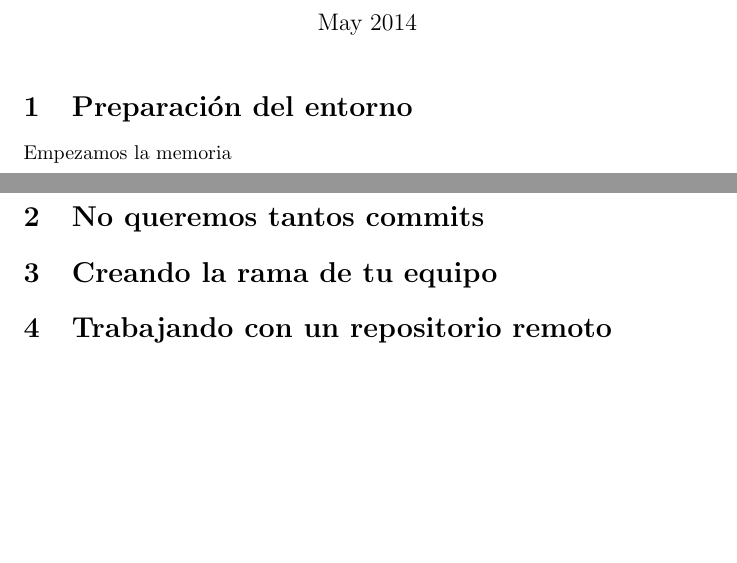
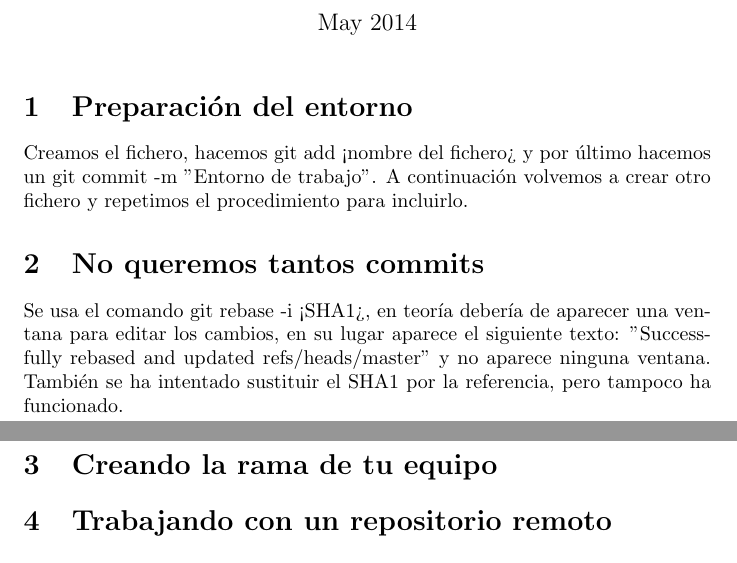
Before and after one commit to Arukantara/juugahoshii, a LaTeX document (MemoriaGitAnvanzado.tex): two parts of pages 1 and 2 of 2, joined at a grey line, cut so that both start at the same text, the shorter picture padded with empty space. Compiled offline with pdfLaTeX.

Commit message:
Ejercicio1y2 subidos

```diff
--- a/MemoriaGitAnvanzado.tex
+++ b/MemoriaGitAnvanzado.tex
@@ -14,8 +14,9 @@
 \maketitle
 
 \section{Preparación del entorno}
-Empezamos la memoria
+Creamos el fichero, hacemos git add <nombre del fichero> y por último hacemos un git commit -m "Entorno de trabajo". A continuación volvemos a crear otro fichero y repetimos el procedimiento para incluirlo.
 \section{No queremos tantos commits}
+Se usa el comando git rebase -i <SHA1>, en teoría debería de aparecer una ventana para editar los cambios, en su lugar aparece el siguiente texto: "Successfully rebased and updated refs/heads/master" y no aparece ninguna ventana. También se ha intentado sustituir el SHA1 por la referencia, pero tampoco ha funcionado.
 \section{Creando la rama de tu equipo}
 \section{Trabajando con un repositorio remoto}
 \section{Clave pública SSH}
```
Also changed, not shown: 1 other file.
